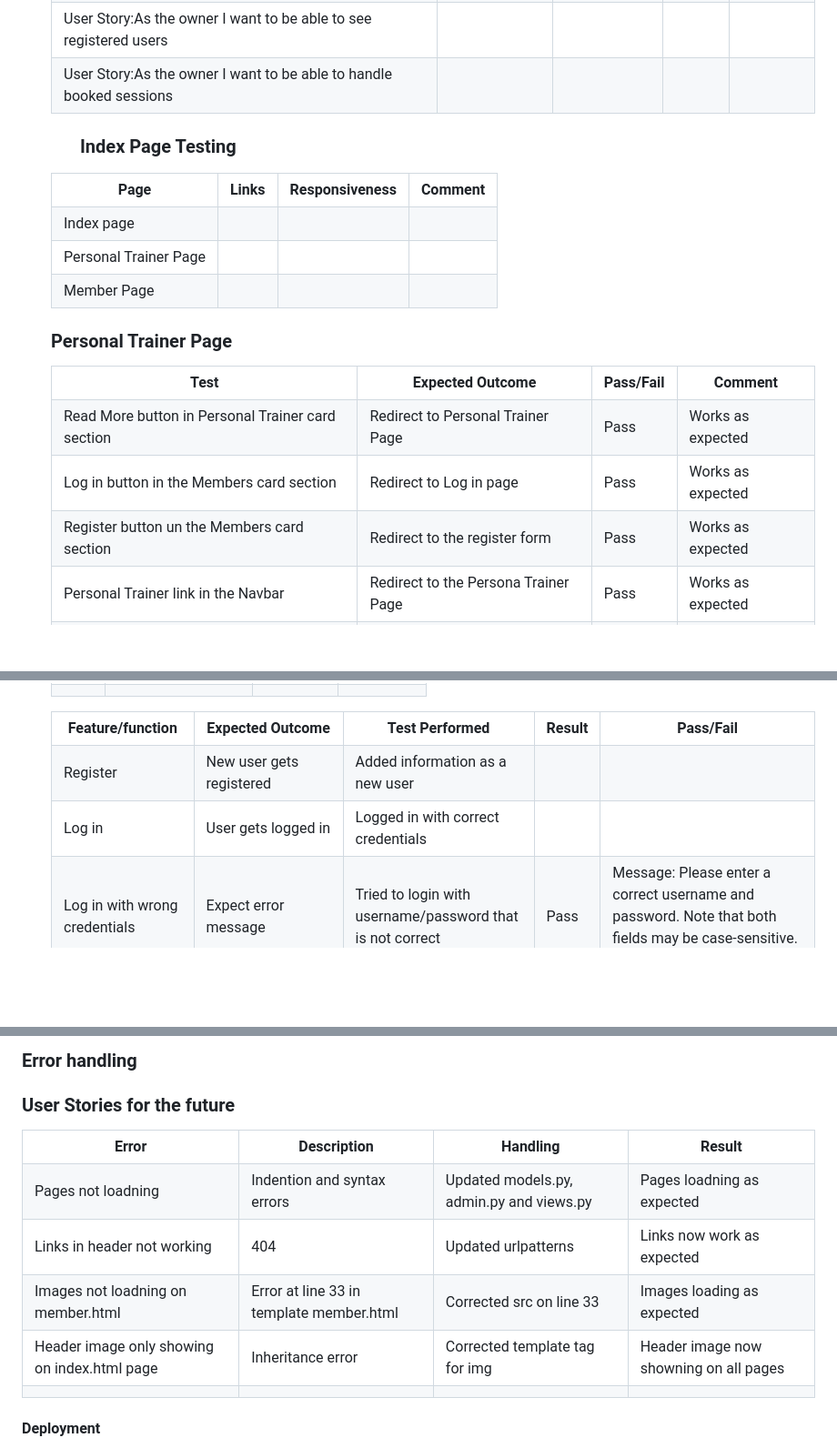
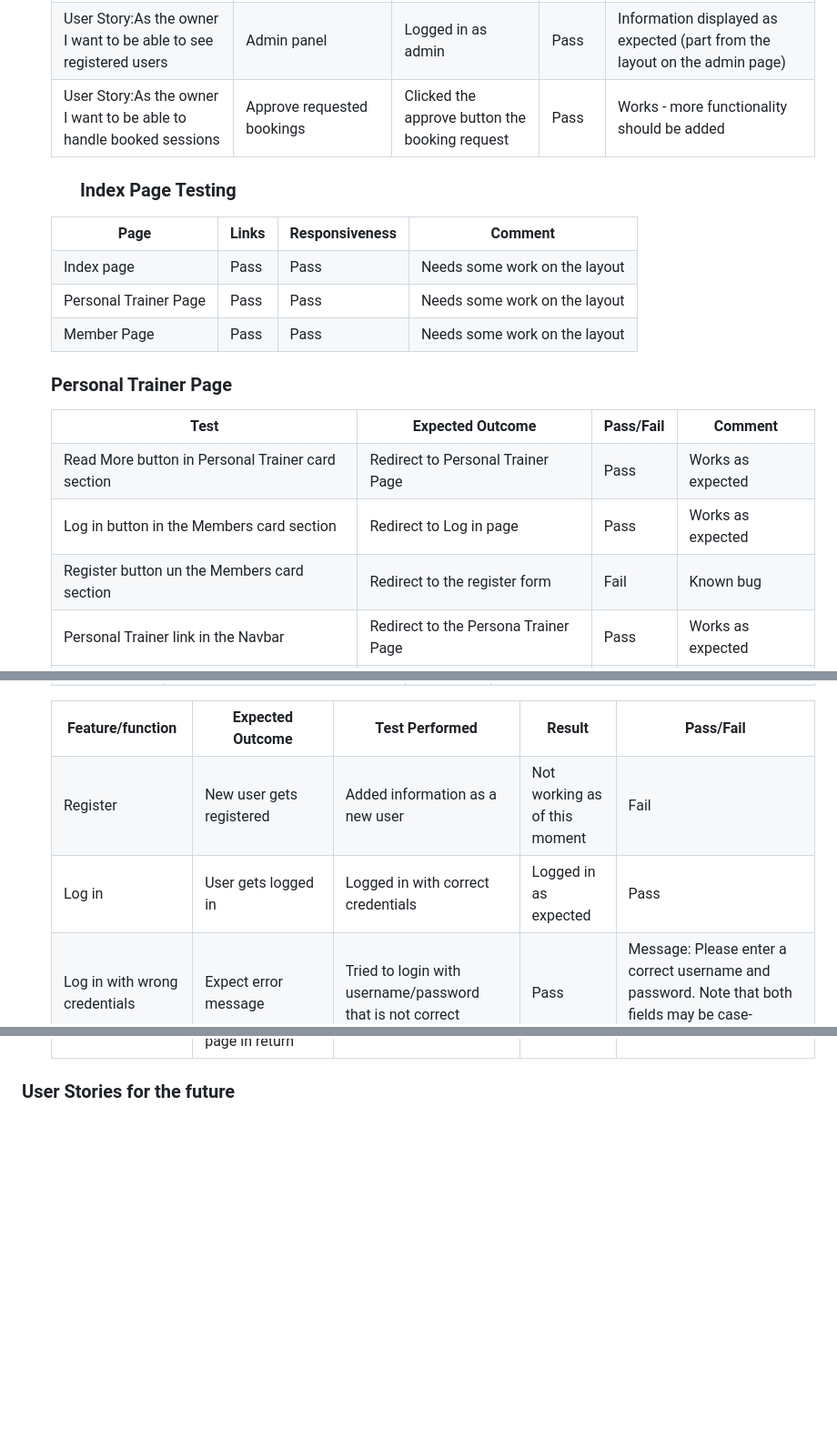
Before and after one commit to helenahagman/healthclubprojectPP4, a Markdown page: README.md, 3 parts joined by grey strips. Shown at 91% size. GitHub-like rendering; blank space fills up the shorter version.

```diff
--- a/README.md
+++ b/README.md
@@ -341,17 +320,17 @@ I wanted to build a good looking website where the functionality for online book
 </tr>
 <tr>
     <td>User Story:As the owner I want to be able to see registered users</td>
-    <td></td>
-    <td></td>
-    <td></td>
-    <td></td>
+    <td>Admin panel</td>
+    <td>Logged in as admin</td>
+    <td>Pass</td>
+    <td>Information displayed as expected (part from the layout on the admin page)</td>
 </tr>
 <tr>
     <td>User Story:As the owner I want to be able to handle booked sessions</td>
-    <td></td>
-    <td></td>
-    <td></td>
-    <td></td>
+    <td>Approve requested bookings</td>
+    <td>Clicked the approve button the booking request</td>
+    <td>Pass</td>
+    <td>Works - more functionality should be added</td>
 </tr>
 
 <h3>Testing Pages</h3>
@@ -364,21 +343,21 @@ I wanted to build a good looking website where the functionality for online book
   </tr>
 <tr>
     <td>Index page</td>
-    <td></td>
-    <td></td>
-    <td></td>
+    <td>Pass</td>
+    <td>Pass</td>
+    <td>Needs some work on the layout</td>
 </tr>
 <tr>
     <td>Personal Trainer Page</td>
-    <td></td>
-    <td></td>
-    <td></td>
+    <td>Pass</td>
+    <td>Pass</td>
+    <td>Needs some work on the layout</td>
 </tr>
 <tr>
     <td>Member Page</td>
-    <td></td>
-    <td></td>
-    <td></td>
+    <td>Pass</td>
+    <td>Pass</td>
+    <td>Needs some work on the layout</td>
 </tr>
 <ul>
 <h3>Index Page Testing</h3>
@@ -404,8 +383,8 @@ I wanted to build a good looking website where the functionality for online book
 <tr>
     <td>Register button un the Members card section</td>
     <td>Redirect to the register form</td>
-    <td>Pass</td>
-    <td>Works as expected</td>
+    <td>Fail</td>
+    <td>Known bug</td>
 </tr>
 <tr>
     <td>Personal Trainer link in the Navbar</td>
@@ -572,15 +538,15 @@ I wanted to build a good looking website where the functionality for online book
     <td>Register</td>
     <td>New user gets registered</td>
     <td>Added information as a new user</td>
-    <td></td>
-    <td></td>
+    <td>Not working as of this moment</td>
+    <td>Fail</td>
 </tr>
 <tr>
     <td>Log in</td>
     <td>User gets logged in</td>
     <td>Logged in with correct credentials</td>
-    <td></td>
-    <td></td>
+    <td>Logged in as expected</td>
+    <td>Pass</td>
 </tr>
 <tr>
     <td>Log in with wrong credentials</td>
@@ -627,44 +579,6 @@ I wanted to build a good looking website where the functionality for online book
 </ul>
 </ul>
 
-<h3>Error handling</h3>
-<table style="width:100%">
-  <tr>
-    <th>Error</th>
-    <th>Description</th>
-    <th>Handling</th>
-    <th>Result</th>
-  </tr>
-<tr>
-    <td>Pages not loadning</td>
-    <td>Indention and syntax errors</td>
-    <td>Updated models.py, admin.py and views.py</td>
-    <td>Pages loadning as expected</td>
-  </tr>
-<tr>
-    <td>Links in header not working</td>
-    <td>404</td>
-    <td>Updated urlpatterns</td>
-    <td>Links now work as expected</td>
-  </tr>
-<tr>
-    <td>Images not loadning on member.html</td>
-    <td>Error at line 33 in template member.html</td>
-    <td>Corrected src on line 33</td>
-    <td>Images loading as expected</td>
-  </tr>
-<tr>
-    <td>Header image only showing on index.html page</td>
-    <td>Inheritance error</td>
-    <td>Corrected template tag for img</td>
-    <td>Header image now showning on all pages</td>
-  </tr>
-<tr>
-    <td></td>
-    <td></td>
-    <td></td>
-    <td></td>
-  </tr>
 
 <h3>User Stories for the future</h3>
 <table style="width:100%">
```
Also changed, not shown: other parts of README.md (+78 -122 lines).
